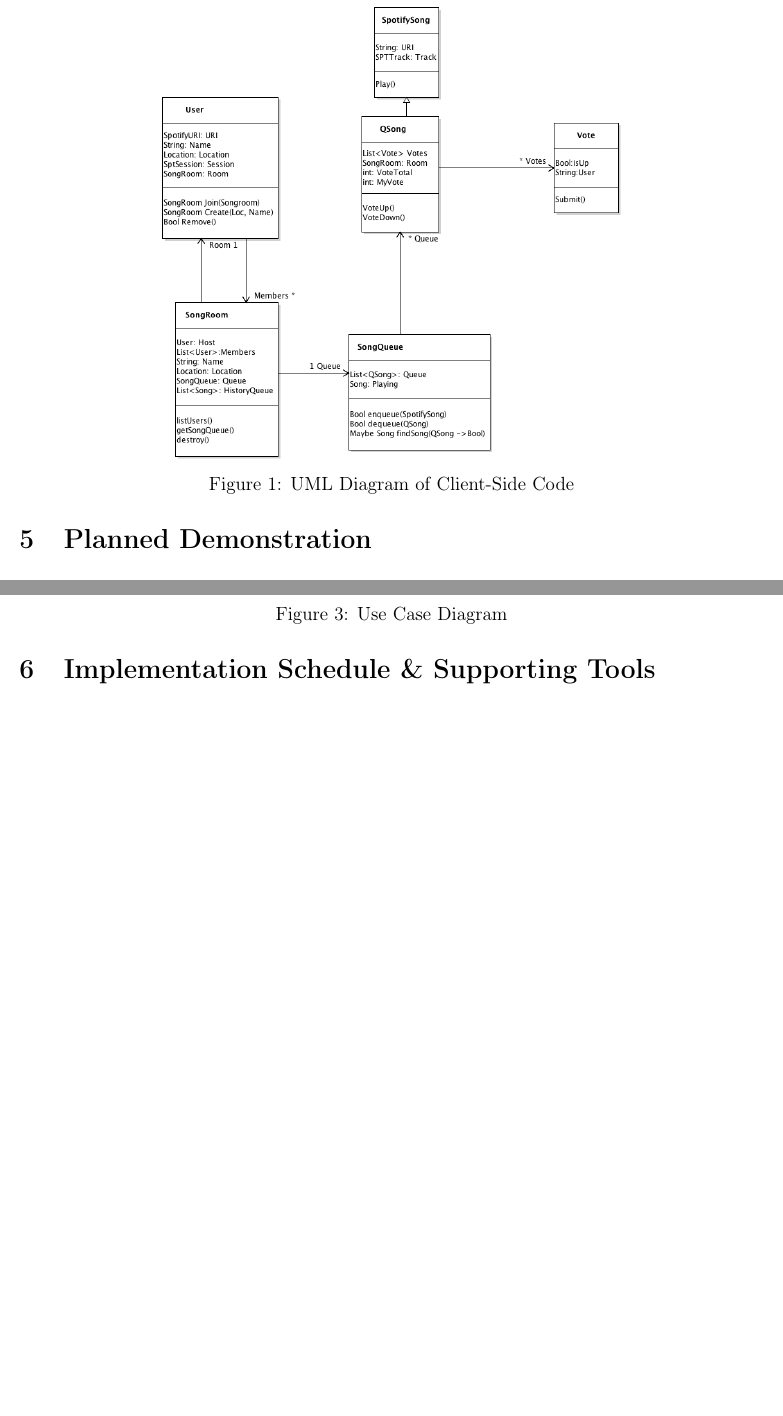
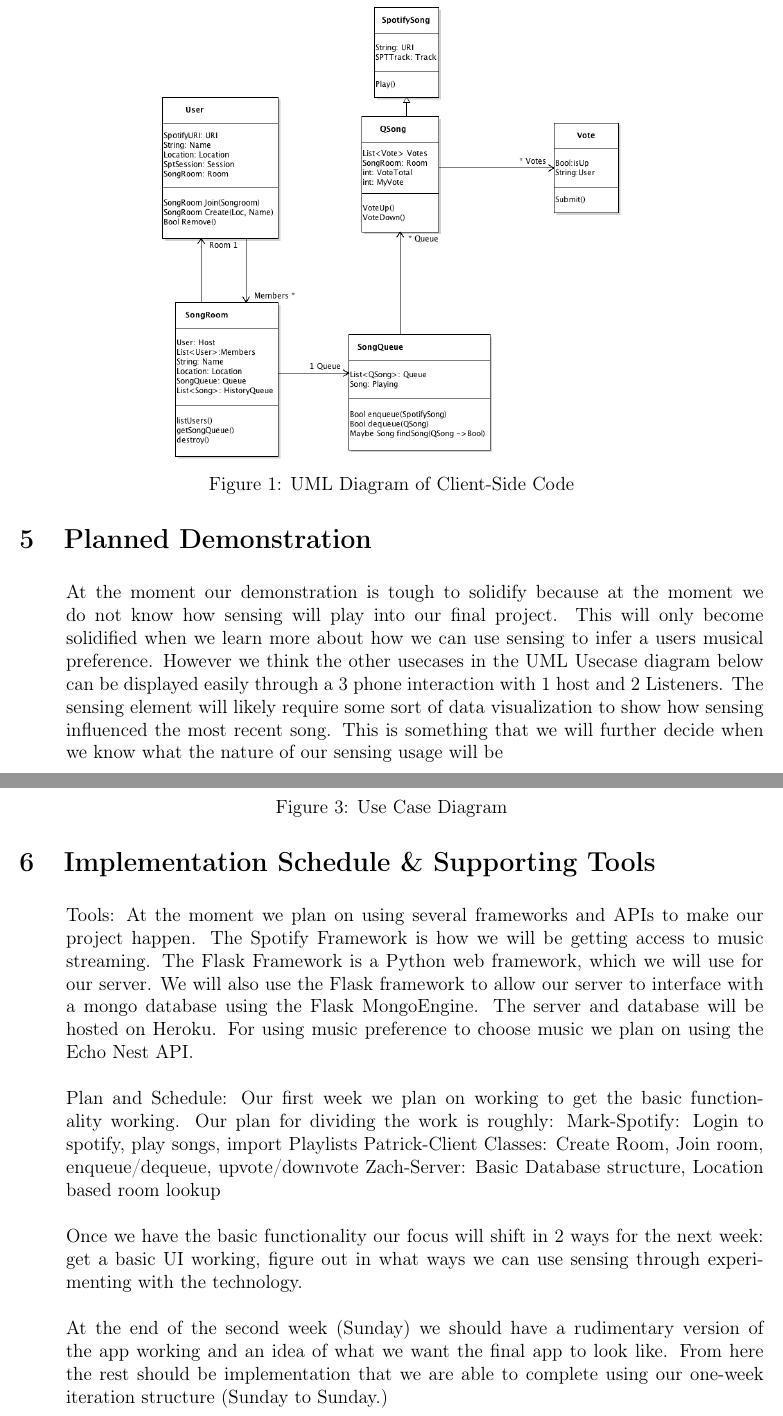
Before and after one commit to mlandgrebe/CMSC-23400-Project, a LaTeX document (proposal-writeup/writeup.tex): two parts of pages 7 and 9 of 9, joined at a grey line, cut so that both start at the same text, the shorter picture padded with empty space. Compiled offline with pdfLaTeX.

Commit message:
added writeup

```diff
--- a/proposal-writeup/writeup.tex
+++ b/proposal-writeup/writeup.tex
@@ -191,11 +192,25 @@ is initiated between the two.
 \pagebreak
 
 \section{Planned Demonstration}
-
+\begin{enumerate}
+At the moment our demonstration is tough to solidify because at the moment we do not know how sensing will play into our final project.  This will only become solidified when we learn more about how we can use sensing to infer a users musical preference. However we think the other usecases in the UML Usecase diagram below can be displayed easily through a 3 phone interaction with 1 host and 2 Listeners. The sensing element will likely require some sort of data visualization to show how sensing influenced the most recent song. This is something that we will further decide when we know what the nature of our sensing usage will be
+\end{enumerate}
 \pagebreak
 
 \section{Implementation Schedule \& Supporting Tools}
 
+\begin{enumerate}
+Tools: At the moment we plan on using several frameworks and APIs to make our project happen. The Spotify Framework is how we will be getting access to music streaming. The Flask Framework is a Python web framework, which we will use for our server. We will also use the Flask framework to allow our server to interface with a mongo database using the Flask MongoEngine. The server and database will be hosted on Heroku. For using music preference to choose music we plan on using the Echo Nest API.
+\newline \newline
+Plan and Schedule:  Our first week we plan on working to get the basic functionality working. Our plan for dividing the work is roughly:
+Mark-Spotify: Login to spotify, play songs, import Playlists
+Patrick-Client Classes: Create Room, Join room, enqueue/dequeue, upvote/downvote
+Zach-Server: Basic Database structure,  Location based room lookup
+\newline \newline
+Once we have the basic functionality our focus will shift in 2 ways for the next week: get a basic UI working, figure out in what ways we can use sensing through experimenting with the technology.
+\newline \newline
+At the end of the second week (Sunday) we should have a rudimentary version of the app working and an idea of what we want the final app to look like. From here the rest should be implementation that we are able to complete using our one-week iteration structure (Sunday to Sunday.)
 
+\end{enumerate}
 
 \end{document}
```
Also changed, not shown: proposal-writeup/writeup.tex (1 more changed lines).
